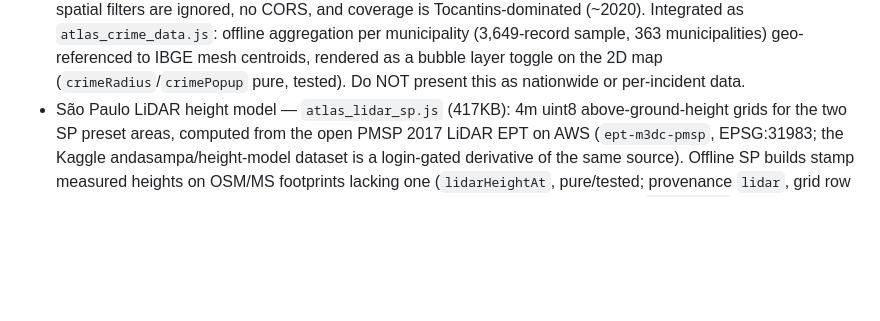
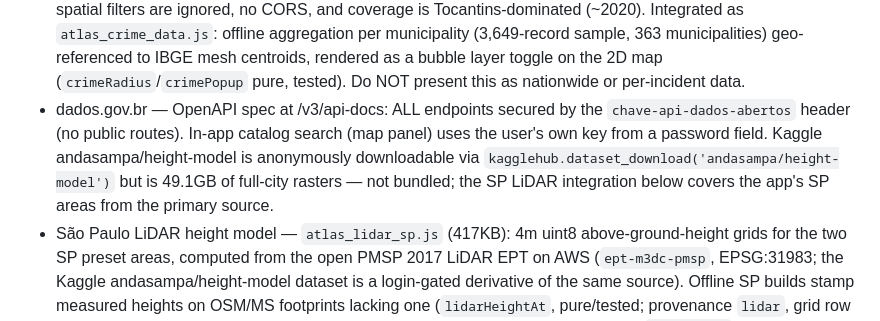
Before and after one commit to sanfrancisco2026/atlas3d-brazil, a Markdown page: CLAUDE.md, the part around the change. GitHub-like rendering; blank space fills up the shorter version.

Commit message:
docs: record dados.gov.br key requirement + kagglehub 49GB note

```diff
--- a/CLAUDE.md
+++ b/CLAUDE.md
@@ -189,6 +189,13 @@ No required API keys. All backing services are free/public:
   sample, 363 municipalities) geo-referenced to IBGE mesh centroids, rendered
   as a bubble layer toggle on the 2D map (`crimeRadius`/`crimePopup` pure,
   tested). Do NOT present this as nationwide or per-incident data.
+- dados.gov.br — OpenAPI spec at /v3/api-docs: ALL endpoints secured by the
+  `chave-api-dados-abertos` header (no public routes). In-app catalog search
+  (map panel) uses the user's own key from a password field. Kaggle
+  andasampa/height-model is anonymously downloadable via
+  `kagglehub.dataset_download('andasampa/height-model')` but is 49.1GB of
+  full-city rasters — not bundled; the SP LiDAR integration below covers the
+  app's SP areas from the primary source.
 - São Paulo LiDAR height model — `atlas_lidar_sp.js` (417KB): 4m uint8
   above-ground-height grids for the two SP preset areas, computed from the
   open PMSP 2017 LiDAR EPT on AWS (`ept-m3dc-pmsp`, EPSG:31983; the Kaggle
```
